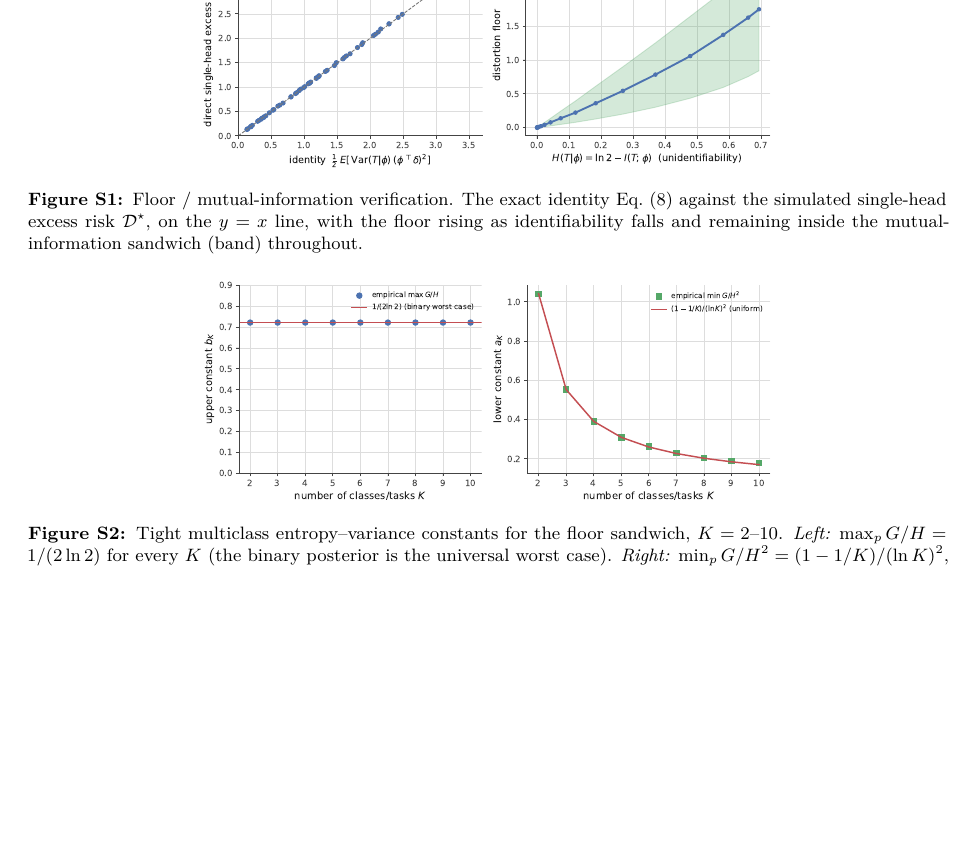
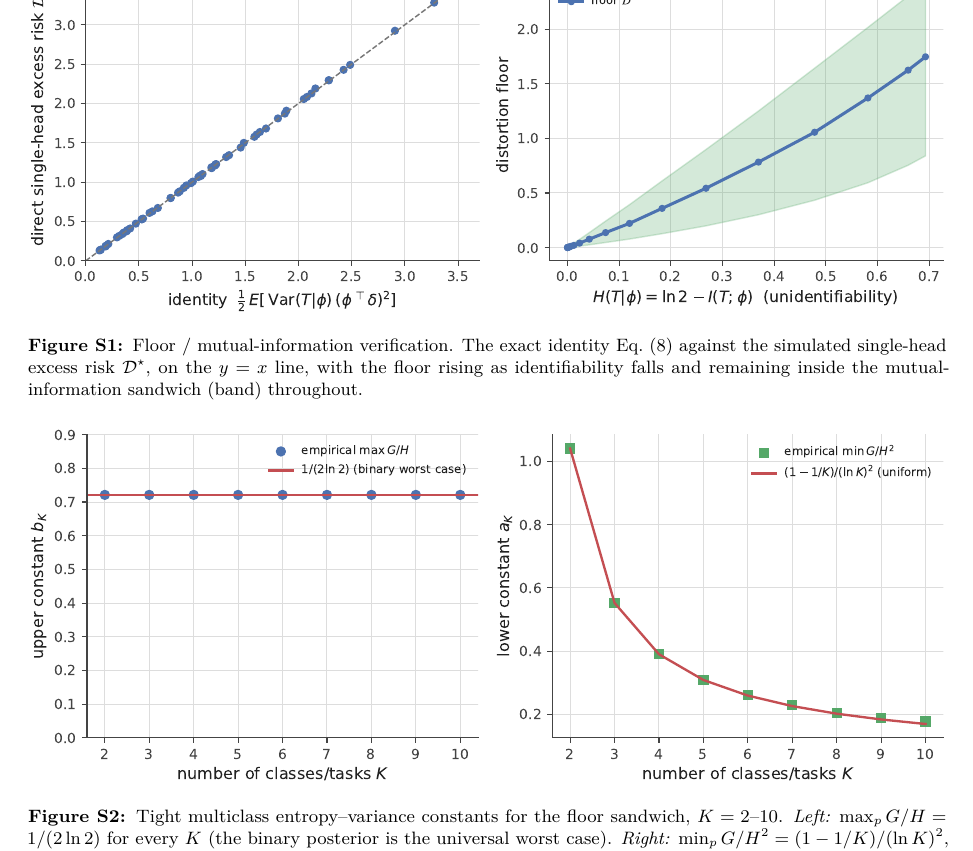
Before and after one commit to j-stoerk/geometry-of-forgetting, a LaTeX paper (main.tex): part of page 21 of 36 before the commit and part of page 21 of 37 after it, cut at the place of the change, the shorter picture padded with empty space. Compiled offline with pdfLaTeX.

Commit message:
Figures S1 and S2 (mi-identity, multiclass constants) widened to full textwidth

```diff
--- a/main.tex
+++ b/main.tex
@@ -1493,7 +1492,7 @@ is the universal worst case), and the lower constant $(1-1/K)/(\ln K)^2$ to
 $4\times10^{-3}$, attained at the uniform posterior (Fig.~\ref{fig:multiclass}).
 
 \begin{figure}[htb]\centering
-\includegraphics[width=0.62\textwidth]{fig_mi_identity}
+\includegraphics[width=\textwidth]{fig_mi_identity}
 \caption{Floor / mutual-information verification. The exact identity
 Eq.~\eqref{eq:mi-identity} against the simulated single-head excess risk
 $\mathcal{D}^\star$, on the $y=x$ line, with the floor rising as identifiability falls and
@@ -1501,7 +1500,7 @@ remaining inside the mutual-information sandwich (band) throughout.}
 \label{fig:mi}
 \end{figure}
 \begin{figure}[htb]\centering
-\includegraphics[width=0.62\textwidth]{fig_multiclass}
+\includegraphics[width=\textwidth]{fig_multiclass}
 \caption{Tight multiclass entropy--variance constants for the floor sandwich,
 $K=2$--$10$. \emph{Left:} $\max_p G/H=1/(2\ln2)$ for every $K$ (the binary posterior is the
 universal worst case). \emph{Right:} $\min_p G/H^2=(1-1/K)/(\ln K)^2$, attained at the
```
Also changed, not shown: main.pdf, main.tex (1 more changed lines).
